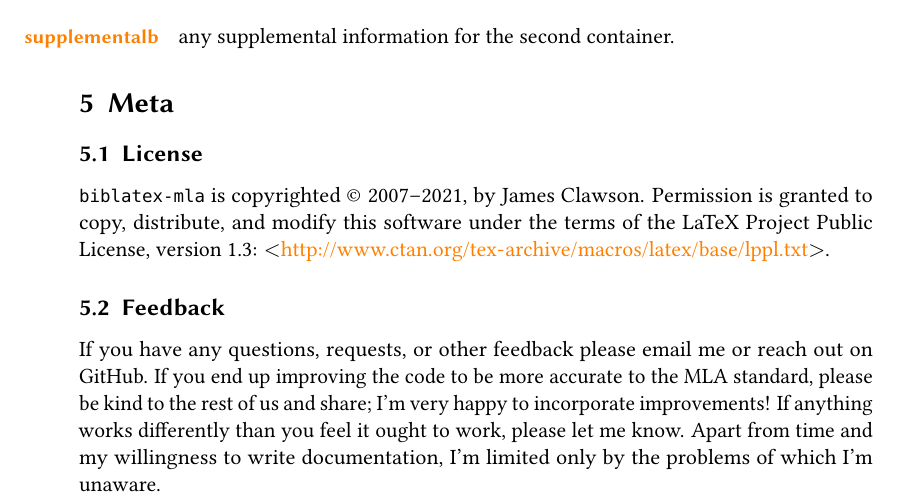
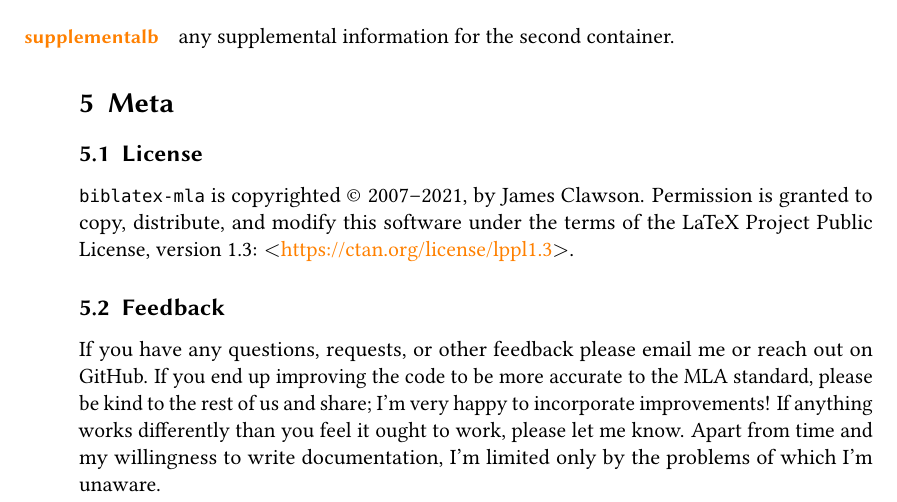
Before and after one commit to jmclawson/biblatex-mla, a LaTeX document (doc/biblatex-mla.tex): part of page 24 of 24, cut so that both start at the same text. Compiled offline with pdfLaTeX.

Commit message:
Update biblatex-mla.tex
Corrected link to license. Beginning to update for 2.1.

```diff
--- a/doc/biblatex-mla.tex
+++ b/doc/biblatex-mla.tex
@@ -1450,7 +1450,7 @@
 \section{Meta}
 \subsection{License}
 
-\biblatexmla is copyrighted \textcopyright\ 2007--2021, by James Clawson. Permission is granted to copy, distribute, and modify this software under the terms of the \lppl, version 1.3: \mylink{http://www.ctan.org/tex-archive/macros/latex/base/lppl.txt}.
+\biblatexmla is copyrighted \textcopyright\ 2007--2021, by James Clawson. Permission is granted to copy, distribute, and modify this software under the terms of the \lppl, version 1.3: \mylink{https://ctan.org/license/lppl1.3}.
 
 \subsection[Feedback]{Feedback}
 \label{int:feb}
```
Also changed, not shown: doc/biblatex-mla.tex (4 more changed lines).
